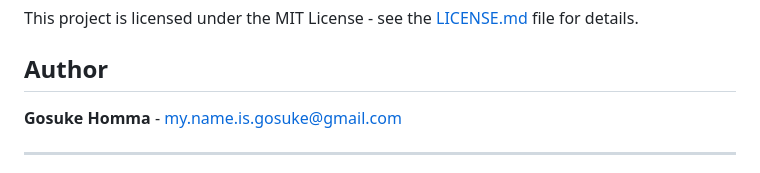
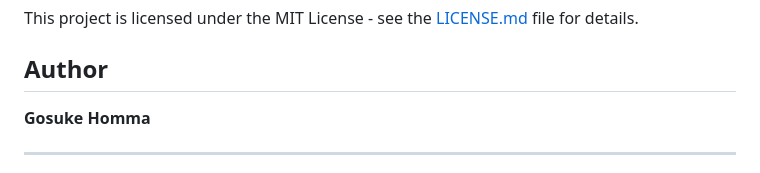
Before and after one commit to gosukehommaEX/bbssr, a Markdown page: README.md, the part around the change. GitHub-like rendering.

Commit message:
Updated (deleted author's email address).

```diff
--- a/README.md
+++ b/README.md
@@ -221,7 +221,7 @@ This project is licensed under the MIT License - see the [LICENSE.md](LICENSE.md
 
 ## Author
 
-**Gosuke Homma** - [my.name.is.gosuke@gmail.com](mailto:my.name.is.gosuke@gmail.com)
+**Gosuke Homma**
 
 ---
 
```
